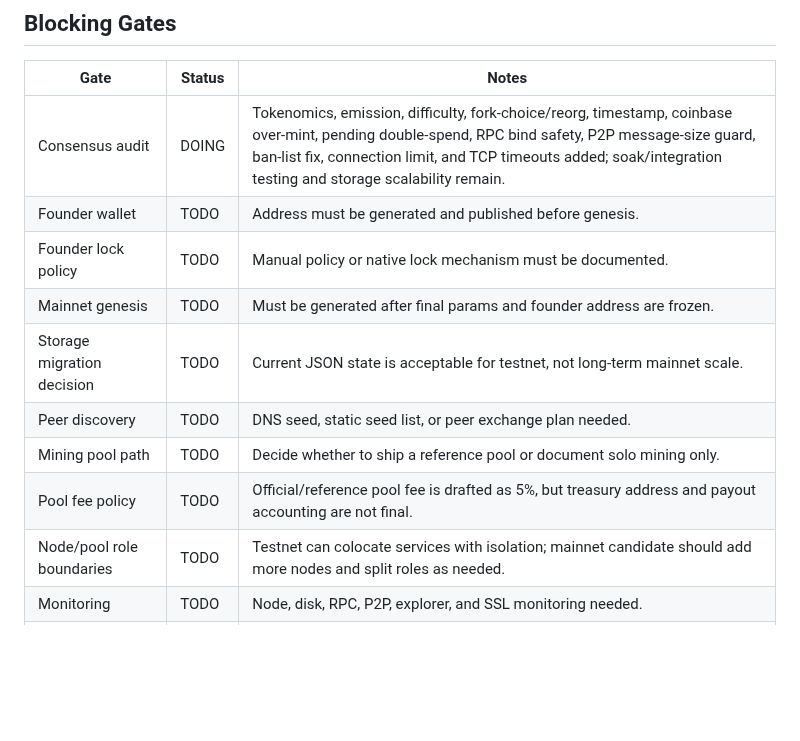
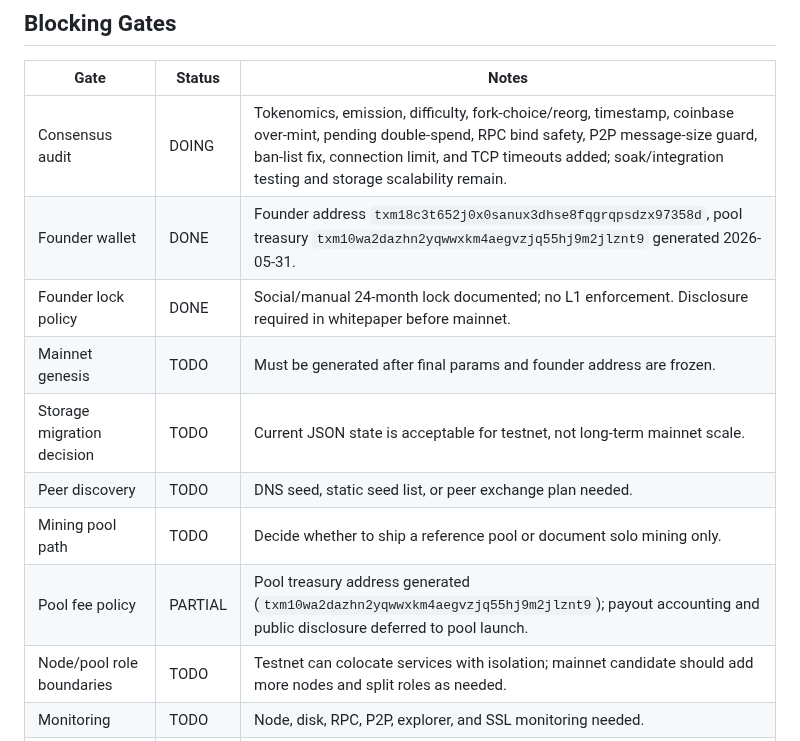
Before and after one commit to tensorium-labs/tensorium-core, a Markdown page: MAINNET_READINESS.md, the part around one of its changes. GitHub-like rendering; blank space fills up the shorter version.

```diff
--- a/MAINNET_READINESS.md
+++ b/MAINNET_READINESS.md
@@ -21,13 +21,13 @@ Mainnet launch is not approved until every blocking item below is resolved.
 | Gate | Status | Notes |
 | --- | --- | --- |
 | Consensus audit | DOING | Tokenomics, emission, difficulty, fork-choice/reorg, timestamp, coinbase over-mint, pending double-spend, RPC bind safety, P2P message-size guard, ban-list fix, connection limit, and TCP timeouts added; soak/integration testing and storage scalability remain. |
-| Founder wallet | TODO | Address must be generated and published before genesis. |
-| Founder lock policy | TODO | Manual policy or native lock mechanism must be documented. |
+| Founder wallet | DONE | Founder address `txm18c3t652j0x0sanux3dhse8fqgrqpsdzx97358d`, pool treasury `txm10wa2dazhn2yqwwxkm4aegvzjq55hj9m2jlznt9` generated 2026-05-31. |
+| Founder lock policy | DONE | Social/manual 24-month lock documented; no L1 enforcement. Disclosure required in whitepaper before mainnet. |
 | Mainnet genesis | TODO | Must be generated after final params and founder address are frozen. |
 | Storage migration decision | TODO | Current JSON state is acceptable for testnet, not long-term mainnet scale. |
 | Peer discovery | TODO | DNS seed, static seed list, or peer exchange plan needed. |
 | Mining pool path | TODO | Decide whether to ship a reference pool or document solo mining only. |
-| Pool fee policy | TODO | Official/reference pool fee is drafted as 5%, but treasury address and payout accounting are not final. |
+| Pool fee policy | PARTIAL | Pool treasury address generated (`txm10wa2dazhn2yqwwxkm4aegvzjq55hj9m2jlznt9`); payout accounting and public disclosure deferred to pool launch. |
 | Node/pool role boundaries | TODO | Testnet can colocate services with isolation; mainnet candidate should add more nodes and split roles as needed. |
 | Monitoring | TODO | Node, disk, RPC, P2P, explorer, and SSL monitoring needed. |
 | Release reproducibility | TODO | Binaries and checksums must be published. |
```
Also changed, not shown: other parts of MAINNET_READINESS.md (+48 -16 lines).
